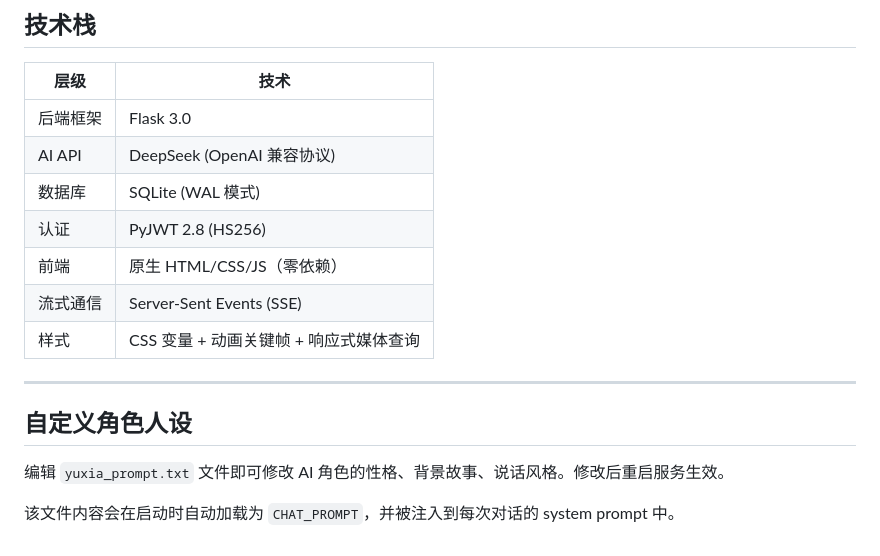
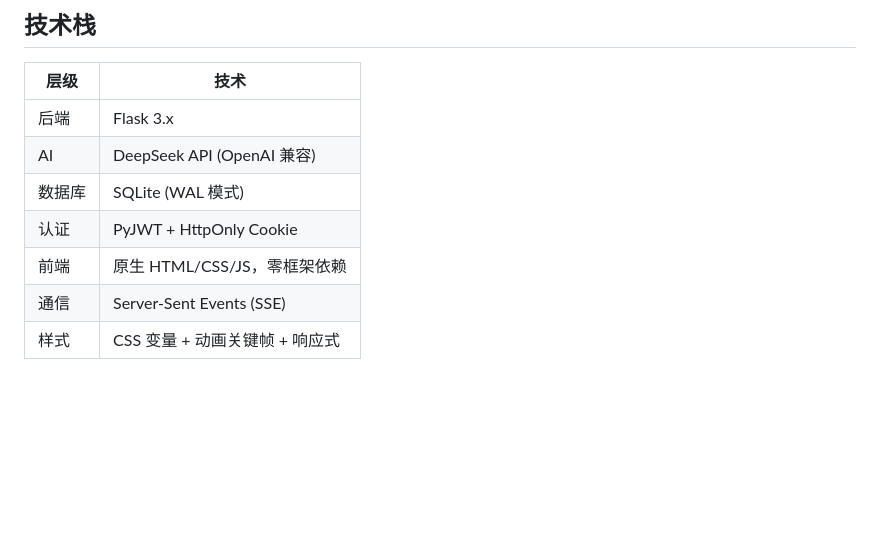
Before and after one commit to awaxhei/WebChatWithEvent, a Markdown page: README.md, the part around one of its changes. Rendered like a GitHub page; blank space fills up the shorter version.

```diff
--- a/README.md
+++ b/README.md
@@ -166,18 +160,10 @@ python app.py
 
 | 层级 | 技术 |
 |------|------|
-| 后端框架 | Flask 3.0 |
-| AI API | DeepSeek (OpenAI 兼容协议) |
+| 后端 | Flask 3.x |
+| AI | DeepSeek API (OpenAI 兼容) |
 | 数据库 | SQLite (WAL 模式) |
-| 认证 | PyJWT 2.8 (HS256) |
-| 前端 | 原生 HTML/CSS/JS（零依赖） |
-| 流式通信 | Server-Sent Events (SSE) |
-| 样式 | CSS 变量 + 动画关键帧 + 响应式媒体查询 |
-
----
-
-## 自定义角色人设
-
-编辑 `yuxia_prompt.txt` 文件即可修改 AI 角色的性格、背景故事、说话风格。修改后重启服务生效。
-
-该文件内容会在启动时自动加载为 `CHAT_PROMPT`，并被注入到每次对话的 system prompt 中。
+| 认证 | PyJWT + HttpOnly Cookie |
+| 前端 | 原生 HTML/CSS/JS，零框架依赖 |
+| 通信 | Server-Sent Events (SSE) |
+| 样式 | CSS 变量 + 动画关键帧 + 响应式 |
```
Also changed, not shown: other parts of README.md (+95 -101 lines).
